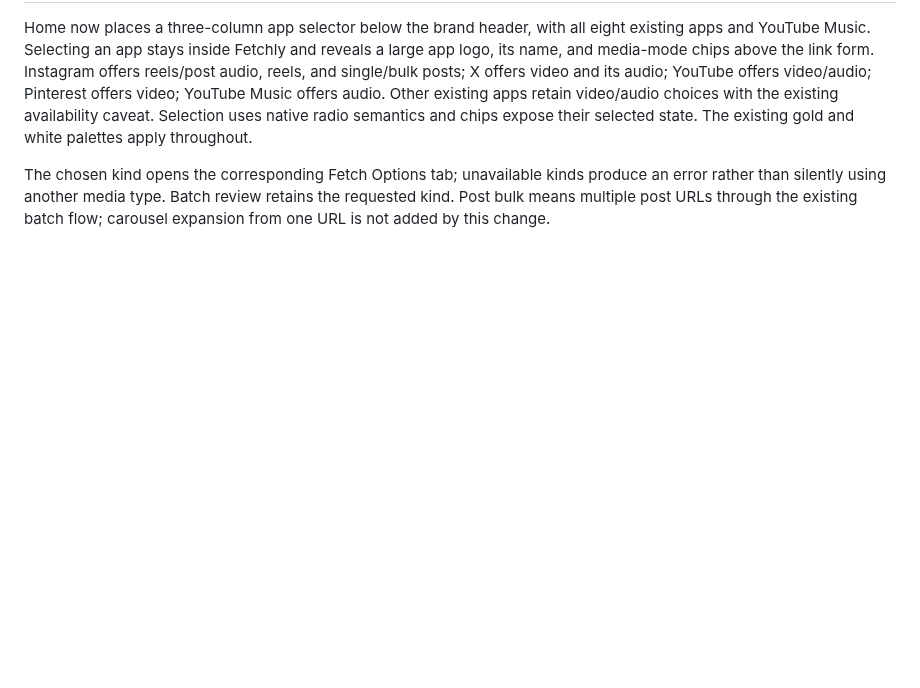
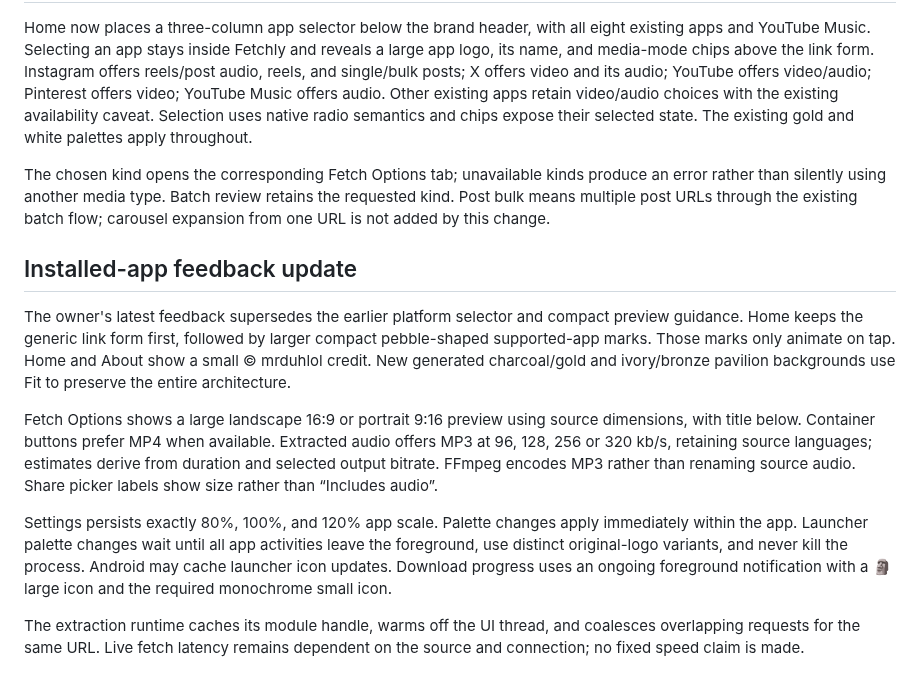
Before and after one commit to mrduhlol/Fetchly, a Markdown page: DESIGN.md, the part around the change. Drawn GitHub-style; blank space fills up the shorter version.

Commit message:
Document installed-app feedback behavior and visual changes

```diff
--- a/DESIGN.md
+++ b/DESIGN.md
@@ -49,3 +49,13 @@ Primary plaque actions are implemented once in `ui/components/PlaqueButton.kt`,
 Home now places a three-column app selector below the brand header, with all eight existing apps and YouTube Music. Selecting an app stays inside Fetchly and reveals a large app logo, its name, and media-mode chips above the link form. Instagram offers reels/post audio, reels, and single/bulk posts; X offers video and its audio; YouTube offers video/audio; Pinterest offers video; YouTube Music offers audio. Other existing apps retain video/audio choices with the existing availability caveat. Selection uses native radio semantics and chips expose their selected state. The existing gold and white palettes apply throughout.
 
 The chosen kind opens the corresponding Fetch Options tab; unavailable kinds produce an error rather than silently using another media type. Batch review retains the requested kind. Post bulk means multiple post URLs through the existing batch flow; carousel expansion from one URL is not added by this change.
+
+## Installed-app feedback update
+
+The owner's latest feedback supersedes the earlier platform selector and compact preview guidance. Home keeps the generic link form first, followed by larger compact pebble-shaped supported-app marks. Those marks only animate on tap. Home and About show a small © mrduhlol credit. New generated charcoal/gold and ivory/bronze pavilion backgrounds use Fit to preserve the entire architecture.
+
+Fetch Options shows a large landscape 16:9 or portrait 9:16 preview using source dimensions, with title below. Container buttons prefer MP4 when available. Extracted audio offers MP3 at 96, 128, 256 or 320 kb/s, retaining source languages; estimates derive from duration and selected output bitrate. FFmpeg encodes MP3 rather than renaming source audio. Share picker labels show size rather than “Includes audio”.
+
+Settings persists exactly 80%, 100%, and 120% app scale. Palette changes apply immediately within the app. Launcher palette changes wait until all app activities leave the foreground, use distinct original-logo variants, and never kill the process. Android may cache launcher icon updates. Download progress uses an ongoing foreground notification with a 🗿 large icon and the required monochrome small icon.
+
+The extraction runtime caches its module handle, warms off the UI thread, and coalesces overlapping requests for the same URL. Live fetch latency remains dependent on the source and connection; no fixed speed claim is made.
```
